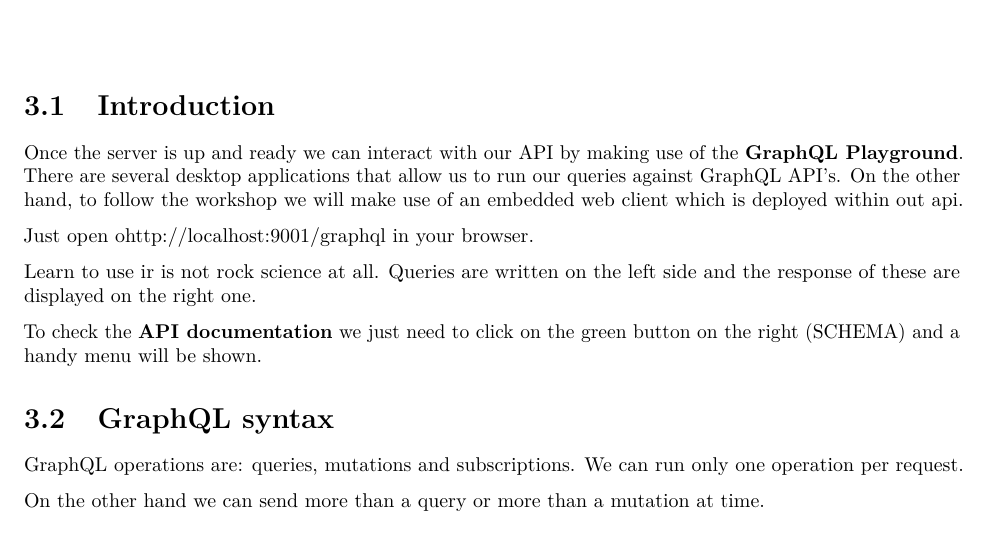
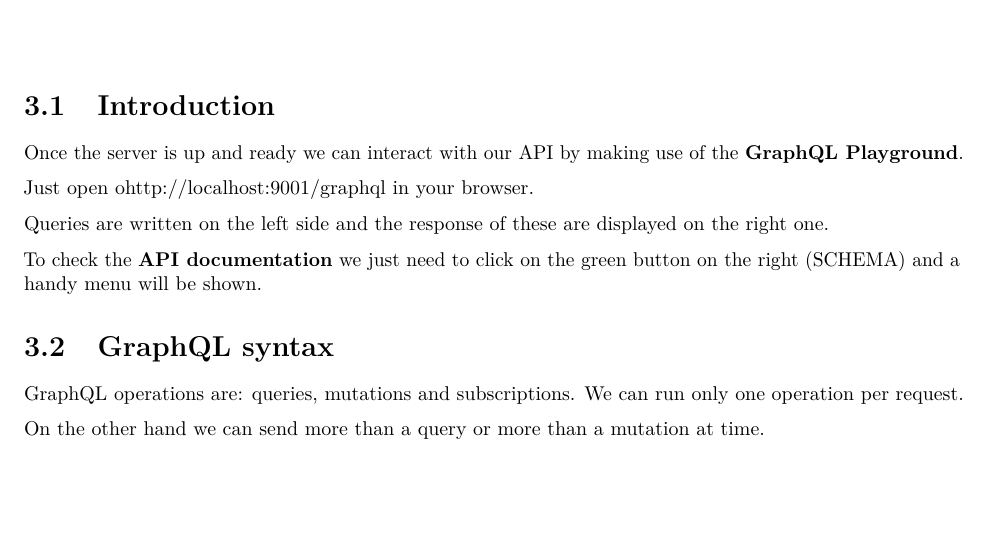
Before and after one commit to nirmalkumarv/workshop-graphql-nodejs-guide, a LaTeX book (workshop-graphql-nodejs.tex): part of page 13 of 29, cut so that both start at the same text, the shorter picture padded with empty space. Compiled offline with pdfLaTeX.

Commit message:
Update the book

```diff
--- a/workshop-graphql-nodejs.tex
+++ b/workshop-graphql-nodejs.tex
@@ -527,10 +527,7 @@
 \section{Introduction}\label{introduction}
 
 Once the server is up and ready we can interact with our API by making
-use of the \textbf{GraphQL Playground}. There are several desktop
-applications that allow us to run our queries against GraphQL API's. On
-the other hand, to follow the workshop we will make use of an embedded
-web client which is deployed within out api.
+use of the \textbf{GraphQL Playground}.
 
 Just open
 \href{http://localhost:9001/graphql}{ohttp://localhost:9001/graphql} in
@@ -542,8 +539,8 @@
 \caption{GraphQL playground}
 \end{figure}
 
-Learn to use ir is not rock science at all. Queries are written on the
-left side and the response of these are displayed on the right one.
+Queries are written on the left side and the response of these are
+displayed on the right one.
 
 To check the \textbf{API documentation} we just need to click on the
 green button on the right (SCHEMA) and a handy menu will be shown.
```
Also changed, not shown: workshop-graphql-nodejs.pdf, 3 other files.
